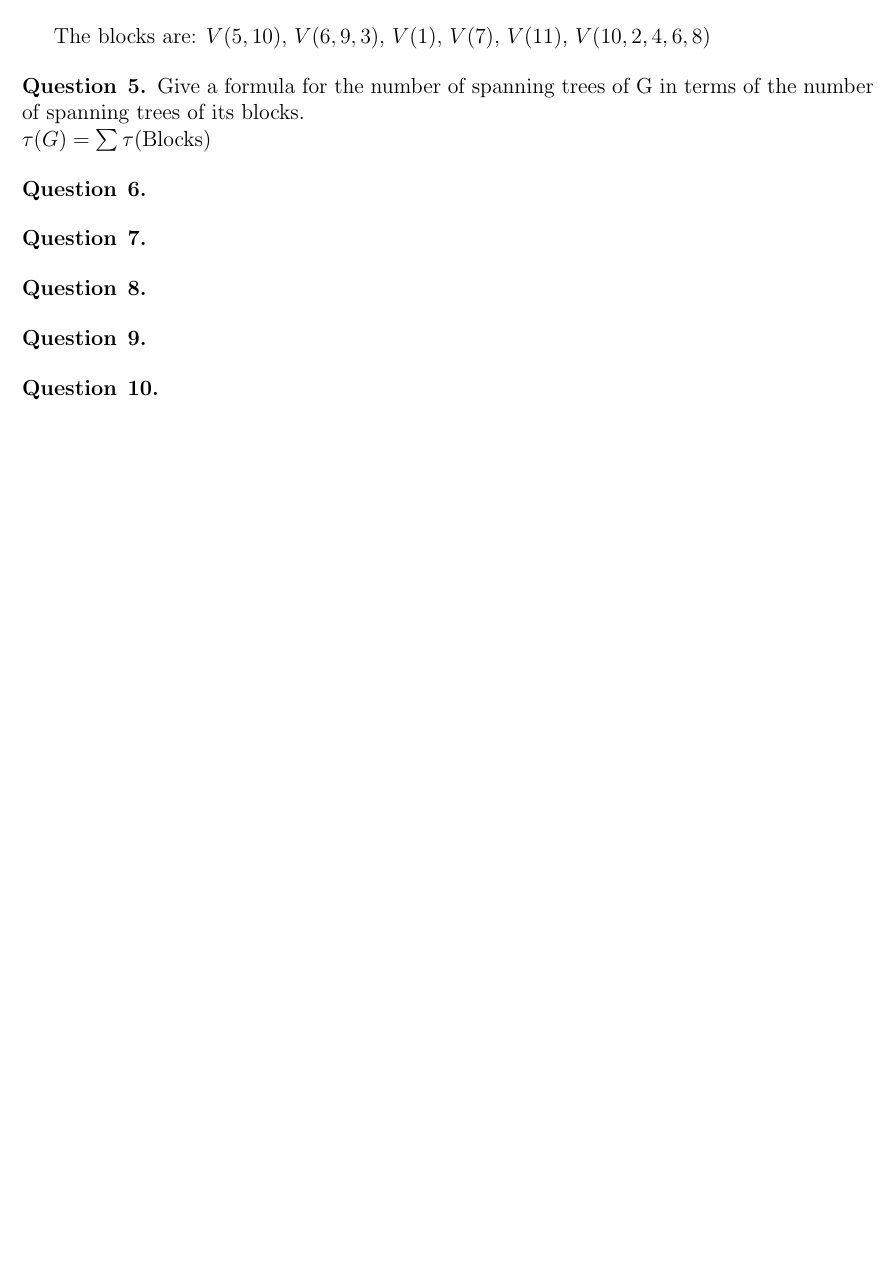
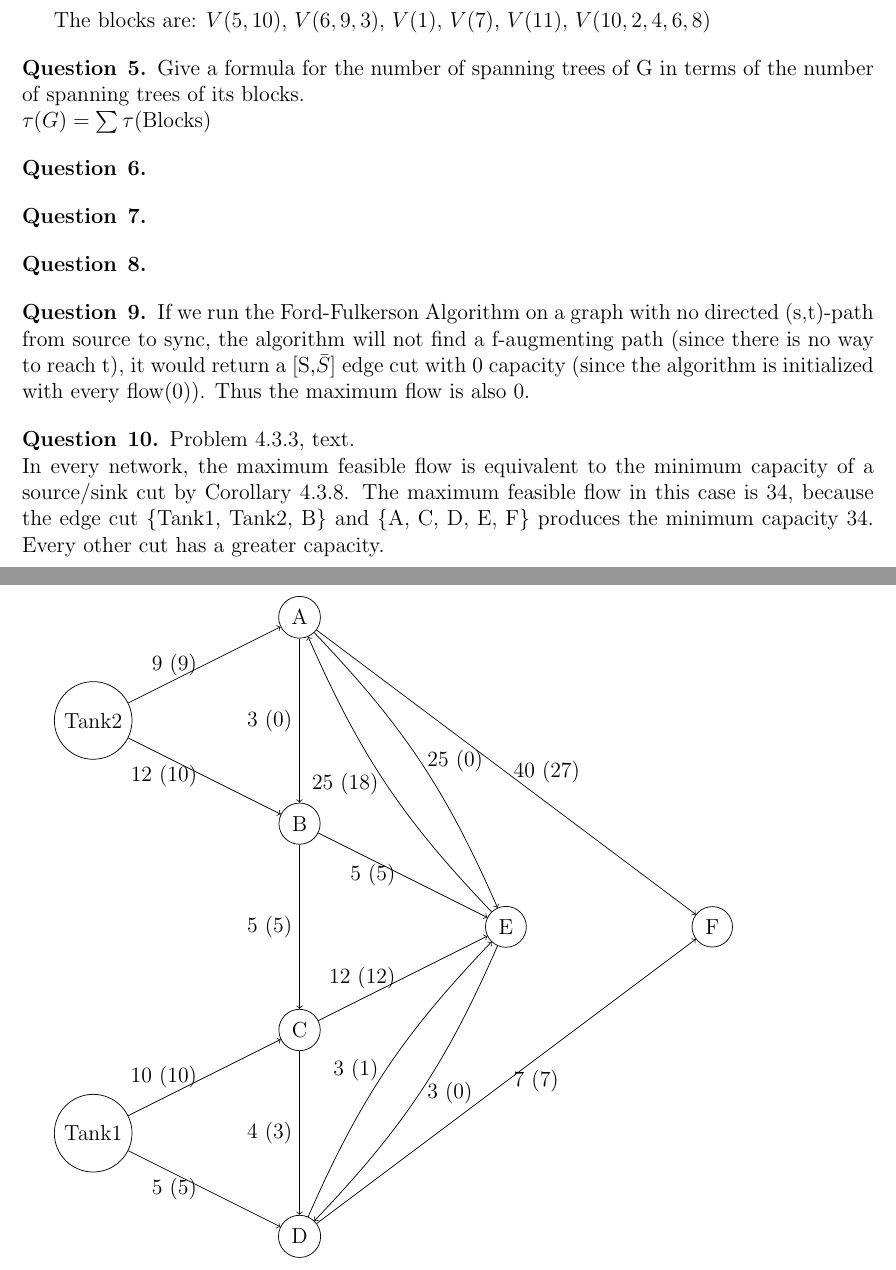
Before and after one commit to aseem96/2018-graph-theory, a LaTeX problem sheet (hw5/HW5.tex): part of page 2 of 2 before the commit and two parts of pages 2 and 3 of 3 after it, the two joined at a grey line, cut so that both start at the same text, the shorter picture padded with empty space. Compiled offline with pdfLaTeX.

Commit message:
add some answers

```diff
--- a/hw5/HW5.tex
+++ b/hw5/HW5.tex
@@ -8,6 +8,7 @@
 \usepackage[margin=1in]{geometry}
 \usepackage{amsmath,amsthm,amssymb}
 \usepackage{tikz}
+\usetikzlibrary{arrows}
 
 \newcommand{\N}{\mathbb{N}}
 \newcommand{\Z}{\mathbb{Z}}
@@ -116,9 +134,44 @@ The blocks are: $V(5, 10) $, $V(6,9,3)$, $V(1)$, $V(7)$, $V(11)$, $V(10,2,4,6,8)
 \end{question}
 
 \begin{question}{9}
+	If we run the Ford-Fulkerson Algorithm on a graph with no directed (s,t)-path from source to sync, the algorithm will not find a f-augmenting path (since there is no way to reach t), it would return a [S,$\bar{S}$] edge cut with 0 capacity (since the algorithm is initialized with every flow(0)). Thus the maximum flow is also 0.
 \end{question}
 
-\begin{question}{10}
+\begin{question}{10} Problem 4.3.3, text. \\
+	In every network, the maximum feasible flow is equivalent to the minimum capacity of a source/sink cut by Corollary 4.3.8. The maximum feasible flow in this case is 34, because the edge cut \{Tank1, Tank2, B\} and \{A, C, D, E, F\} produces the minimum capacity 34. Every other cut has a greater capacity. \\
+
+\begin{tikzpicture}
+\tikzset{edge/.style = {->,> = latex'}}
+
+\node[shape=circle,draw=black] (A) at (0,10) {Tank2};
+\node[shape=circle,draw=black] (B) at (0,2) {Tank1};
+\node[shape=circle,draw=black] (C) at (4,12) {A};
+\node[shape=circle,draw=black] (D) at (4,8) {B};
+\node[shape=circle,draw=black] (E) at (4,4) {C};
+\node[shape=circle,draw=black] (F) at (4,0) {D};
+\node[shape=circle,draw=black] (G) at (8,6) {E};
+\node[shape=circle,draw=black] (H) at (12,6) {F};
+
+\path [->]
+
+(A)	edge[] node[left] {9 (9)} (C)
+(A) edge[] node[left] {12 (10)} (D)
+(B) edge[] node[left] {10 (10)} (E)
+(B) edge[] node[left] {5 (5)} (F)
+(C) edge[] node[left] {3 (0)} (D)
+(D) edge[] node[left] {5 (5)} (E)
+(E) edge[] node[left] {4 (3)} (F)
+(C) edge[bend left=10] node[right] {25 (0)} (G)
+(G) edge[bend left=10] node[left] {25 (18)} (C)
+(D) edge[] node[left] {5 (5)} (G)
+(E) edge[] node[left] {12 (12)} (G)
+(F) edge[bend left=10] node[left] {3 (1)} (G)
+(G) edge[bend left=10] node[right] {3 (0)} (F)
+(C) edge[] node[right] {40 (27)} (H)
+(F) edge[] node[right] {7 (7)} (H)
+;
+
+\end{tikzpicture}
 \end{question}
 
 
```
Also changed, not shown: hw5/HW5.tex (17 more changed lines).
